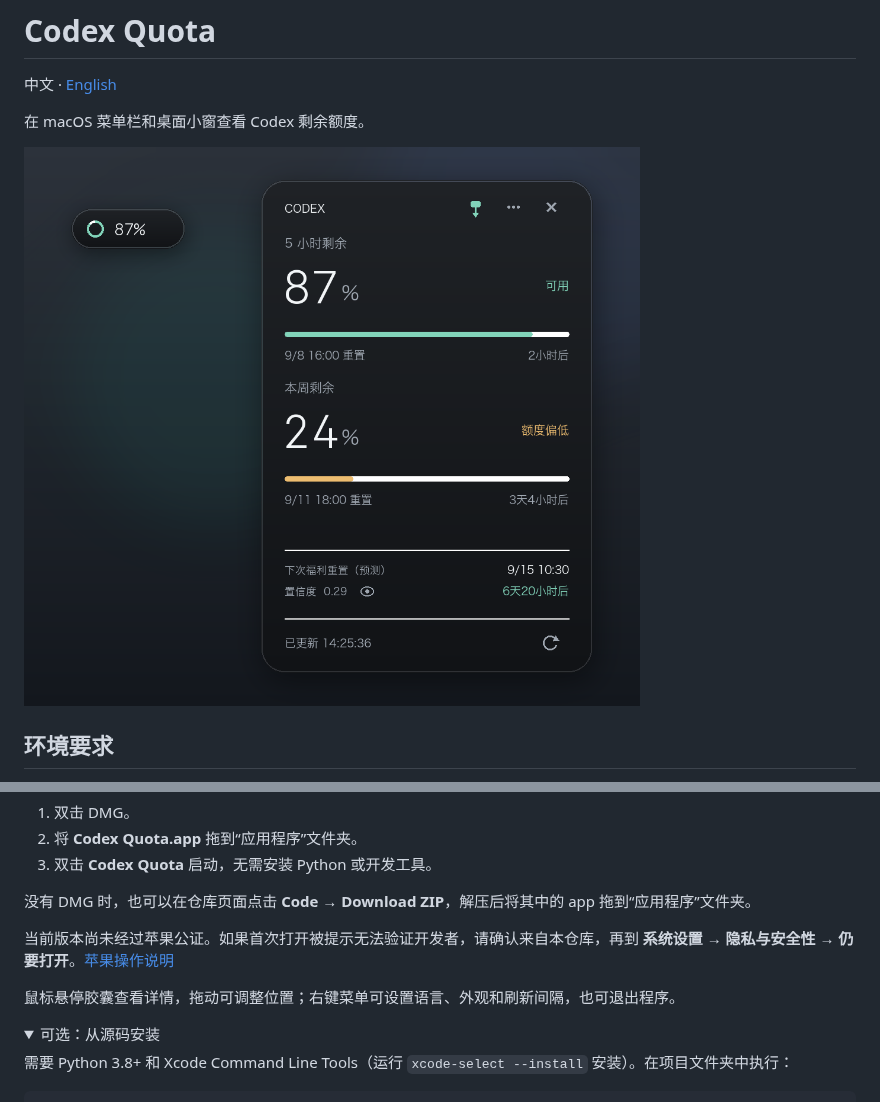
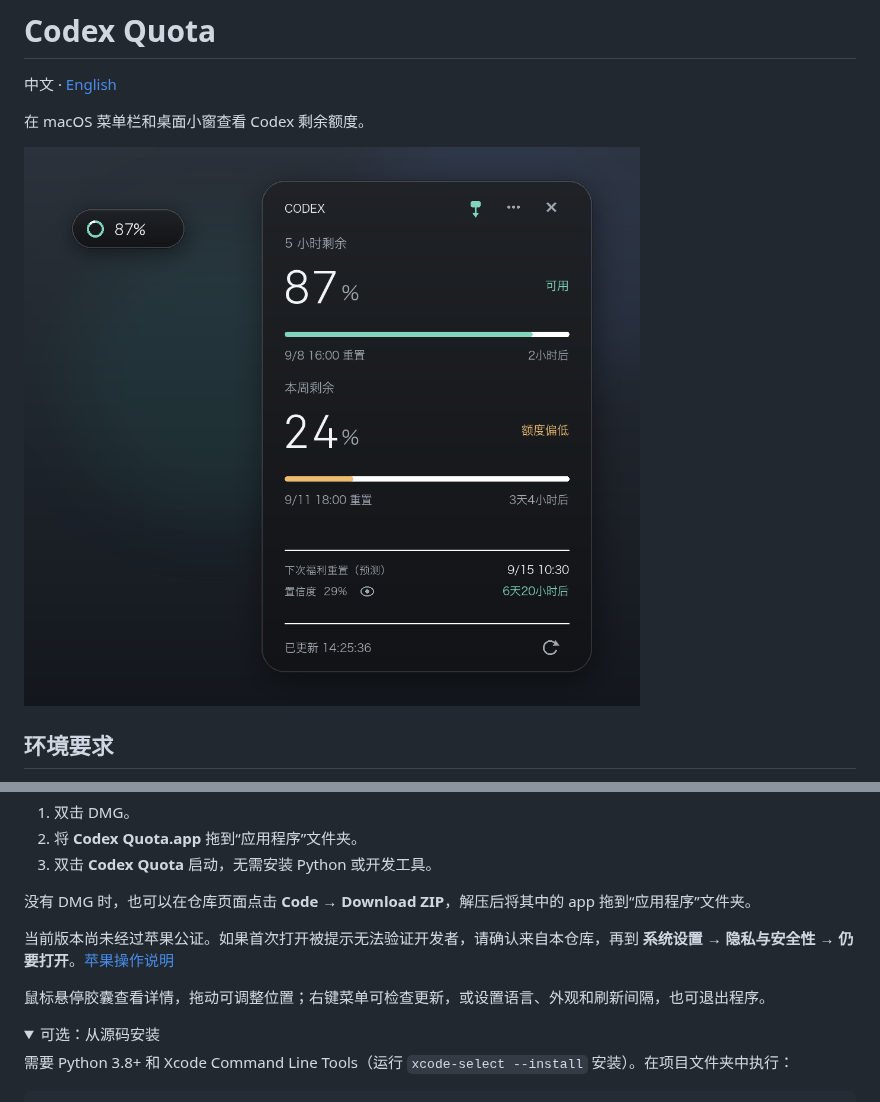
Before and after one commit to ccpua/codex-quota, a Markdown page: README.md, 2 parts joined by grey strips. Rendered like a GitHub page; pictures changed too: docs/images/codex-quota-preview.png; folded sections open.

```diff
--- a/README.md
+++ b/README.md
@@ -23,7 +23,7 @@
 
 当前版本尚未经过苹果公证。如果首次打开被提示无法验证开发者，请确认来自本仓库，再到 **系统设置 → 隐私与安全性 → 仍要打开**。[苹果操作说明](https://support.apple.com/zh-cn/102445)
 
-鼠标悬停胶囊查看详情，拖动可调整位置；右键菜单可设置语言、外观和刷新间隔，也可退出程序。
+鼠标悬停胶囊查看详情，拖动可调整位置；右键菜单可检查更新，或设置语言、外观和刷新间隔，也可退出程序。
 
 <details>
 <summary>可选：从源码安装</summary>
```
Also changed, not shown: README.en.md (+1 -1 lines), 13 other files.
